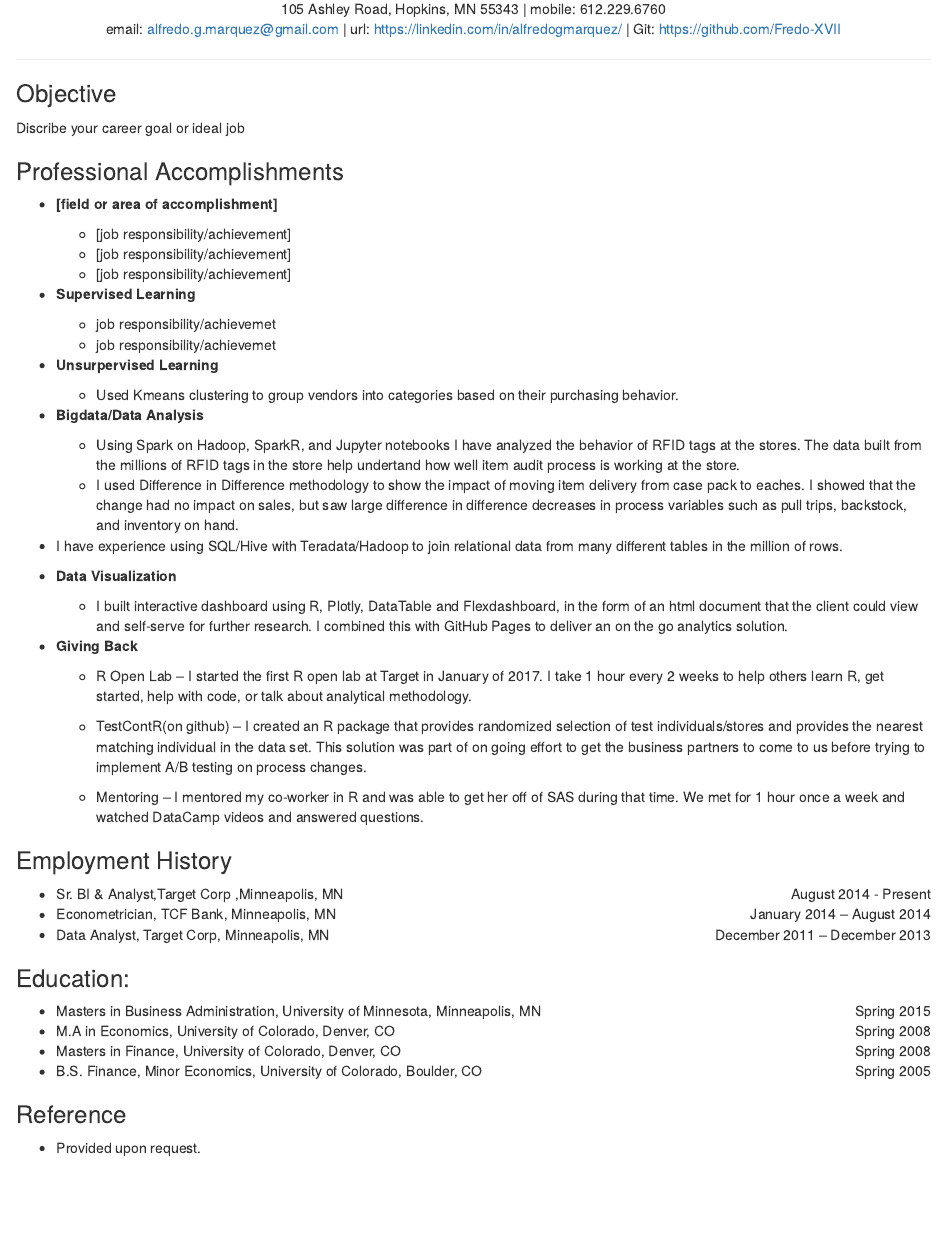
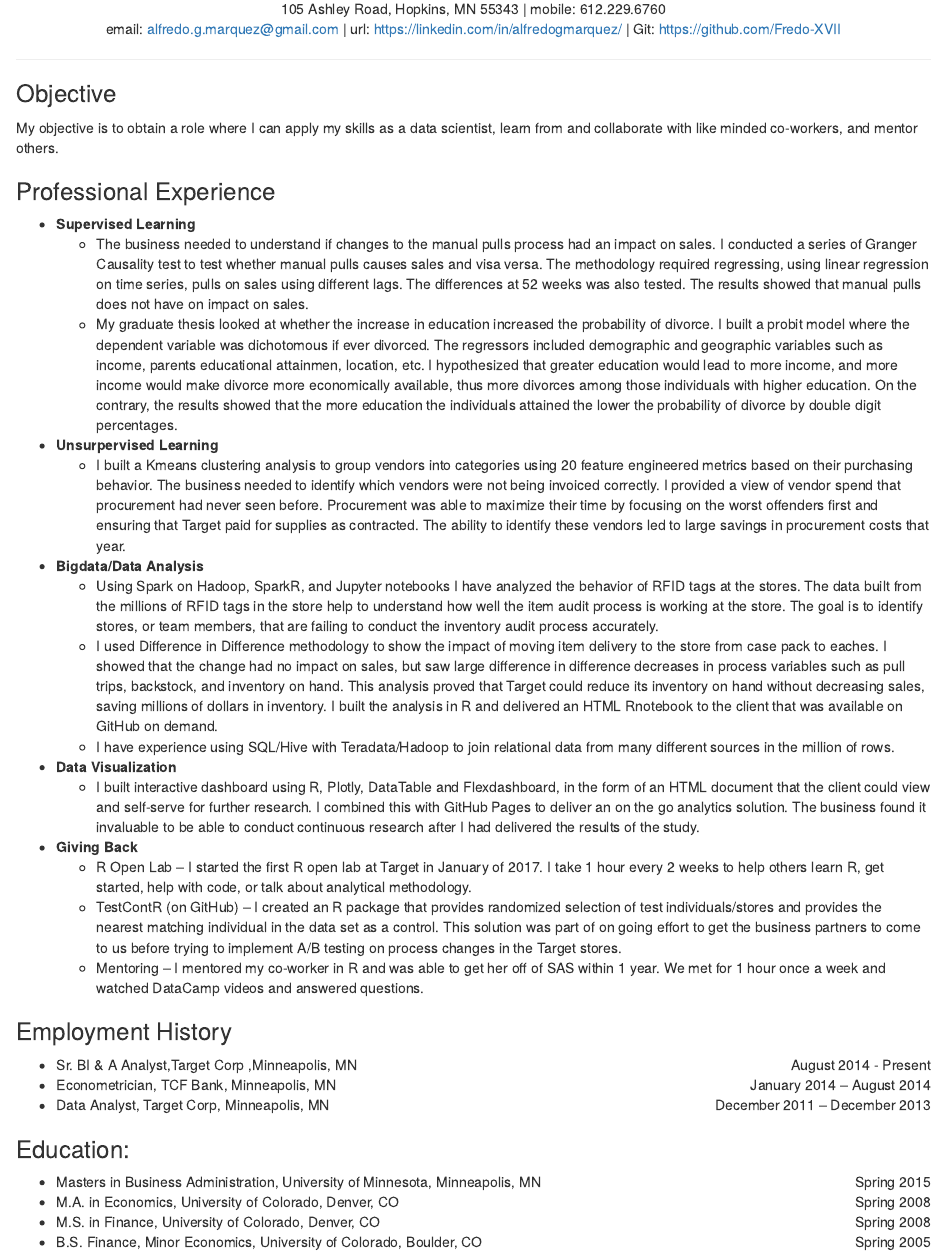
Before and after one commit to Fredo-XVII/FREDO-XVII.github.io, an R Markdown document (Alfredo G Marquez/Alfredo G Marquez.Rmd): the page in a window 1100 px wide, from 70 px down. Rendered offline with R 4.5, knitr and Pandoc, with nearby package versions.

Commit message:
resume finished

```diff
--- a/Alfredo G Marquez/Alfredo G Marquez.Rmd
+++ b/Alfredo G Marquez/Alfredo G Marquez.Rmd
@@ -10,44 +10,34 @@ theme: journal
 
 ### Objective
 
-  Discribe your career goal or ideal job
+My objective is to obtain a role where I can apply my skills as a data scientist, learn from and collaborate with like minded co-workers, and mentor others.
 
-### Professional Accomplishments
-  - **[field or area of accomplishment]**
 
-    - [job responsibility/achievement]
-    - [job responsibility/achievement]
-    - [job responsibility/achievement]
+### Professional Experience
 
   - **Supervised Learning**
-
-    - job responsibility/achievemet
-    - job responsibility/achievemet
+    - The business needed to understand if changes to the manual pulls process had an impact on sales. I conducted a series of Granger Causality test to test whether manual pulls causes sales and visa versa. The methodology required regressing, using linear regression on time series, pulls on sales using different lags. The differences at 52 weeks was also tested. The results showed that manual pulls does not have on impact on sales.
+    - My graduate thesis looked at whether the increase in education increased the probability of divorce. I built a probit model where the dependent variable was dichotomous if ever divorced. The regressors included demographic and geographic variables such as income, parents educational attainmen, location, etc. I hypothesized that greater education would lead to more income, and more income would make divorce more economically available, thus more divorces among those individuals with higher education. On the contrary, the results showed that the more education the individuals attained the lower the probability of divorce by double digit percentages.
 
   - **Unsurpervised Learning**
-    - Used Kmeans clustering to group vendors into categories based on their purchasing behavior.
+    - I built a Kmeans clustering analysis to group vendors into categories using 20 feature engineered metrics based on their purchasing behavior. The business needed to identify which vendors were not being invoiced correctly. I provided a view of vendor spend that procurement had never seen before. Procurement was able to maximize their time by focusing on the worst offenders first and ensuring that Target paid for supplies as contracted. The ability to identify these vendors led to large savings in procurement costs that year.
 
   - **Bigdata/Data Analysis**
-
-    - Using Spark on Hadoop, SparkR, and Jupyter notebooks I have analyzed the behavior of RFID tags at the stores. The data built from the millions of RFID tags in the store help undertand how well item audit process is working at the store.
-    - I used Difference in Difference methodology to show the impact of moving item delivery from case pack to eaches.  I showed that the change had no impact on sales, but saw large difference in difference decreases in process variables such as pull trips, backstock, and inventory on hand.
-  - I have experience using SQL/Hive with Teradata/Hadoop to join relational data from many different tables in the million of rows.
+    - Using Spark on Hadoop, SparkR, and Jupyter notebooks I have analyzed the behavior of RFID tags at the stores. The data built from the millions of RFID tags in the store help to understand how well the item audit process is working at the store.  The goal is to identify stores, or team members, that are failing to conduct the inventory audit process accurately.
+    - I used Difference in Difference methodology to show the impact of moving item delivery to the store from case pack to eaches. I showed that the change had no impact on sales, but saw large difference in difference decreases in process variables such as pull trips, backstock, and inventory on hand. This analysis proved that Target could reduce its inventory on hand without decreasing sales, saving millions of dollars in inventory.  I built the analysis in R and delivered an HTML Rnotebook to the client that was available on GitHub on demand.
+    - I have experience using SQL/Hive with Teradata/Hadoop to join relational data from many different sources in the million of rows.
 
   - **Data Visualization**
-
-    - I built interactive dashboard using R, Plotly, DataTable and Flexdashboard, in the form of an html document that the client could view and self-serve for further research. I combined this with GitHub Pages to deliver an on the go analytics solution.
+    - I built interactive dashboard using R, Plotly, DataTable and Flexdashboard, in the form of an HTML document that the client could view and self-serve for further research. I combined this with GitHub Pages to deliver an on the go analytics solution. The business found it invaluable to be able to conduct continuous research after I had delivered the results of the study.
 
   - **Giving Back**
-
-    - R Open Lab – I started the first R open lab at Target in January of 2017.  I take 1 hour every 2 weeks to help others learn R, get started, help with code, or talk about analytical methodology.
-
-    - TestContR(on github) – I created an R package that provides randomized selection of test individuals/stores and provides the nearest matching individual in the data set.  This solution was part of on going effort to get the business partners to come to us before trying to implement A/B testing on process changes.
-
-    - Mentoring – I mentored my co-worker in R and was able to get her off of SAS during that time.  We met for 1 hour once a week and watched DataCamp videos and answered questions.
+    - R Open Lab – I started the first R open lab at Target in January of 2017. I take 1 hour every 2 weeks to help others learn R, get started, help with code, or talk about analytical methodology.
+    - TestContR (on GitHub) – I created an R package that provides randomized selection of test individuals/stores and provides the nearest matching individual in the data set as a control. This solution was part of on going effort to get the business partners to come to us before trying to implement A/B testing on process changes in the Target stores.
+    - Mentoring – I mentored my co-worker in R and was able to get her off of SAS within 1 year. We met for 1 hour once a week and watched DataCamp videos and answered questions.
 
 
 ### Employment History
- - <span style="text-align:left;">Sr. BI & Analyst,Target Corp ,Minneapolis, MN
+ - <span style="text-align:left;">Sr. BI & A Analyst,Target Corp ,Minneapolis, MN
     <span style="float:right;">August 2014 - Present</span>
  - <span style="text-align:left;">Econometrician, TCF Bank, Minneapolis, MN
     <span style="float:right;">January 2014 – August 2014</span>
@@ -58,13 +48,9 @@ theme: journal
 ### Education:
  - <span style="text-align:left;">Masters in Business Administration, University of Minnesota, Minneapolis, MN
     <span style="float:right;">Spring 2015</span>
- - <span style="text-align:left;">M.A in Economics, University of Colorado, Denver, CO
+ - <span style="text-align:left;">M.A. in Economics, University of Colorado, Denver, CO
     <span style="float:right;">Spring 2008</span>
- - <span style="text-align:left;">Masters in Finance, University of Colorado, Denver, CO
+ - <span style="text-align:left;">M.S. in Finance, University of Colorado, Denver, CO
     <span style="float:right;">Spring 2008</span>
  - <span style="text-align:left;">B.S. Finance, Minor Economics, University of Colorado, Boulder, CO
     <span style="float:right;">Spring 2005</span>
-
-
-### Reference
-  - Provided upon request.
```
Also changed, not shown: Alfredo G Marquez/Alfredo_G_Marquez.html.
